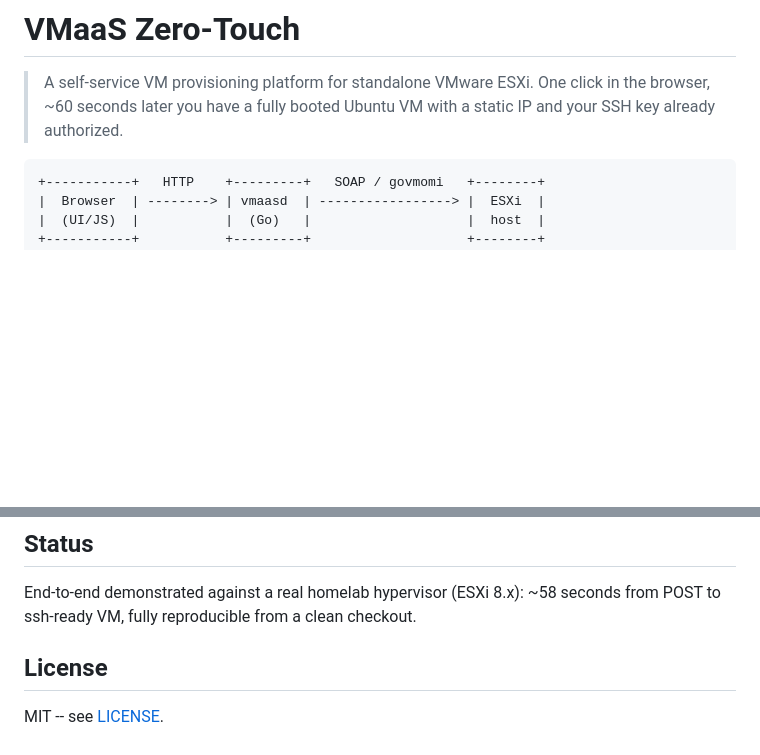
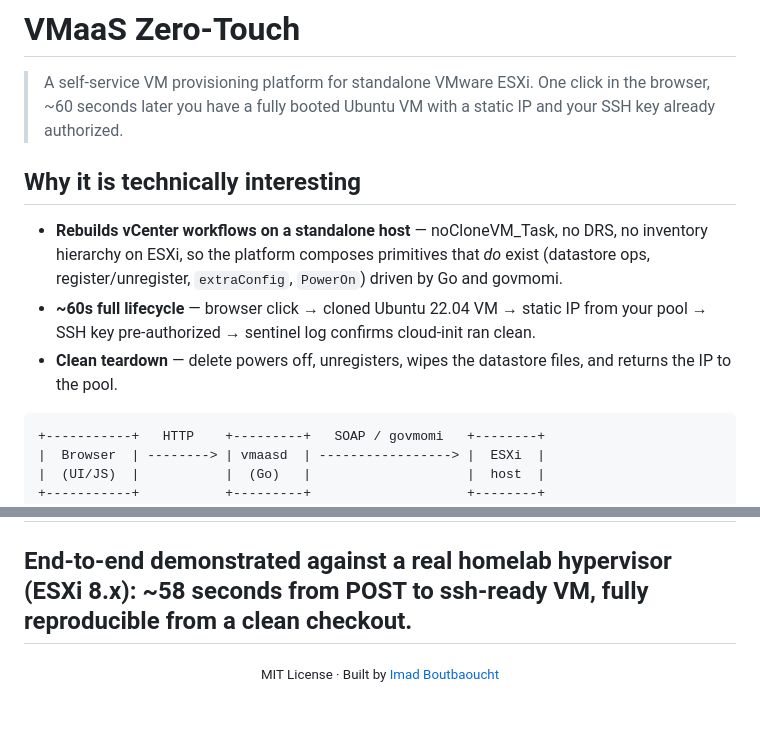
Before and after one commit to IBoutbaoucht/vmaas-zerotouch, a Markdown page: README.md, 2 parts joined by grey strips. Drawn GitHub-style; blank space fills up the shorter version.

Commit message:
Refresh README: unified identity, badges, highlights

````diff
--- a/README.md
+++ b/README.md
@@ -3,6 +14,12 @@
 > A self-service VM provisioning platform for standalone VMware ESXi.
 > One click in the browser, ~60 seconds later you have a fully booted
 > Ubuntu VM with a static IP and your SSH key already authorized.
+
+## Why it is technically interesting
+
+- **Rebuilds vCenter workflows on a standalone host** — noCloneVM_Task, no DRS, no inventory hierarchy on ESXi, so the platform composes primitives that *do* exist (datastore ops, register/unregister, `extraConfig`, `PowerOn`) driven by Go and govmomi.
+- **~60s full lifecycle** — browser click → cloned Ubuntu 22.04 VM → static IP from your pool → SSH key pre-authorized → sentinel log confirms cloud-init ran clean.
+- **Clean teardown** — delete powers off, unregisters, wipes the datastore files, and returns the IP to the pool.
 
 ```
 +-----------+   HTTP    +---------+   SOAP / govmomi   +--------+
@@ -206,7 +223,6 @@ make build           # local go build (no docker)
 End-to-end demonstrated against a real homelab hypervisor (ESXi 8.x):
 ~58 seconds from POST to ssh-ready VM, fully reproducible from a clean
 checkout.
+---
 
-## License
-
-MIT -- see [LICENSE](LICENSE).
+<p align="center"><sub>MIT License · Built by <a href="https://github.com/IBoutbaoucht">Imad Boutbaoucht</a></sub></p>
````
Also changed, not shown: other parts of README.md (+11 -0 lines).
